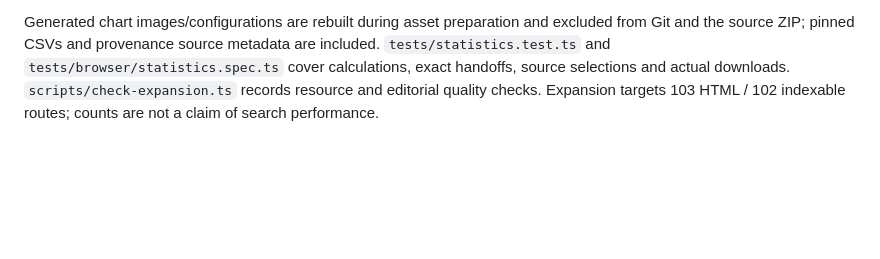
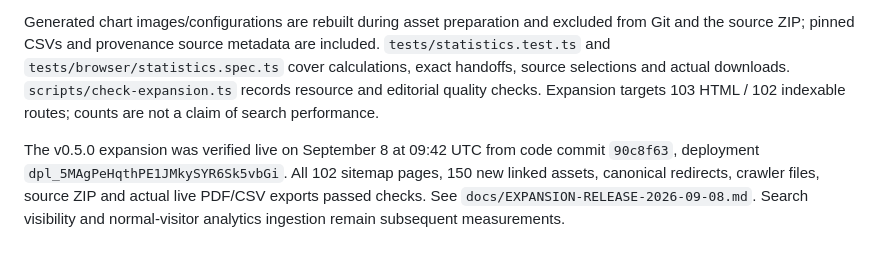
Before and after one commit to supamakers/chartsai-studio, a Markdown page: AGENTS.md, the part around the change. Rendered like a GitHub page; blank space fills up the shorter version.

```diff
--- a/AGENTS.md
+++ b/AGENTS.md
@@ -138,3 +138,5 @@ Launch requires checking the production URLs, canonical/redirect behavior, sitem
 Twenty guides live in `src/data/guides.json`. Five attributed UCI resources use `datasets.ts` and `dataset-manifest.json`; pinned full/chart CSVs are public. Refreshing them is explicit via `scripts/fetch-datasets.py`, followed by row-selection, checksum, numerical and license review. Do not treat Abalone's 300-row deterministic chart subset as random or representative. The full CSV retains 4,177 source rows. Keep imported dataset licenses separate from MIT source.
 
 Generated chart images/configurations are rebuilt during asset preparation and excluded from Git and the source ZIP; pinned CSVs and provenance source metadata are included. `tests/statistics.test.ts` and `tests/browser/statistics.spec.ts` cover calculations, exact handoffs, source selections and actual downloads. `scripts/check-expansion.ts` records resource and editorial quality checks. Expansion targets 103 HTML / 102 indexable routes; counts are not a claim of search performance.
+
+The v0.5.0 expansion was verified live on September 8 at 09:42 UTC from code commit `90c8f63`, deployment `dpl_5MAgPeHqthPE1JMkySYR6Sk5vbGi`. All 102 sitemap pages, 150 new linked assets, canonical redirects, crawler files, source ZIP and actual live PDF/CSV exports passed checks. See `docs/EXPANSION-RELEASE-2026-09-08.md`. Search visibility and normal-visitor analytics ingestion remain subsequent measurements.
```
Also changed, not shown: docs/EXPANSION-RELEASE-2026-09-08.md (+8 -0 lines).
